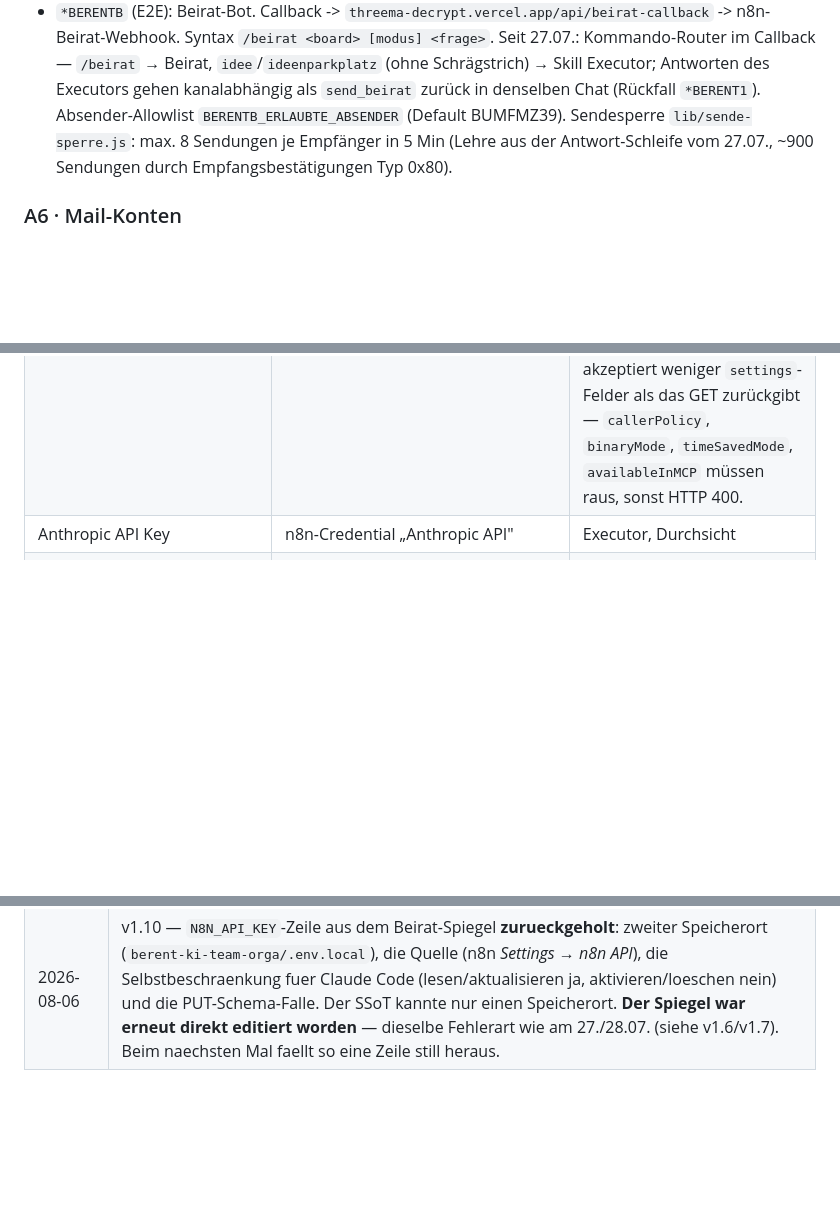
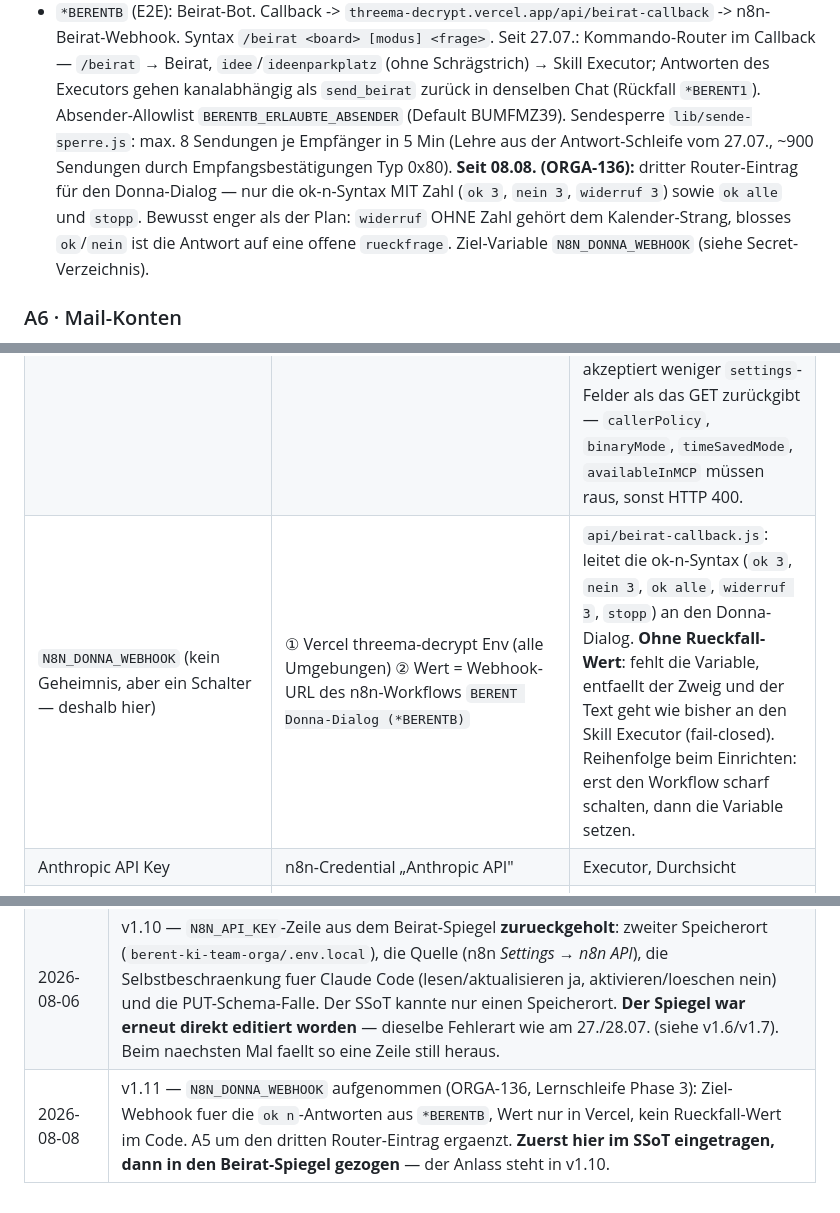
Before and after one commit to peerendees/asset-library, a Markdown page: templates/berent-framework/systems-register.md, 3 parts joined by grey strips. Drawn GitHub-style; blank space fills up the shorter version.

Commit message:
Systems-Register v1.11: N8N_DONNA_WEBHOOK (ORGA-136)
Registereintrag vor dem Go-live: Name, Zweck, Speicherort — nie der Wert.
Den setzt Marcus in Vercel, nachdem der n8n-Workflow scharf ist.

Co-Authored-By: Claude Fable 5 <noreply@anthropic.com>

```diff
--- a/templates/berent-framework/systems-register.md
+++ b/templates/berent-framework/systems-register.md
@@ -62,6 +62,11 @@ Threema (*BERENTB) ──idee──▶ Skill Executor ──GitHub-Commit──
   `BERENTB_ERLAUBTE_ABSENDER` (Default BUMFMZ39). Sendesperre `lib/sende-sperre.js`:
   max. 8 Sendungen je Empfänger in 5 Min (Lehre aus der Antwort-Schleife vom 27.07.,
   ~900 Sendungen durch Empfangsbestätigungen Typ 0x80).
+  **Seit 08.08. (ORGA-136):** dritter Router-Eintrag für den Donna-Dialog — nur die
+  ok-n-Syntax MIT Zahl (`ok 3`, `nein 3`, `widerruf 3`) sowie `ok alle` und `stopp`.
+  Bewusst enger als der Plan: `widerruf` OHNE Zahl gehört dem Kalender-Strang, blosses
+  `ok`/`nein` ist die Antwort auf eine offene `rueckfrage`. Ziel-Variable
+  `N8N_DONNA_WEBHOOK` (siehe Secret-Verzeichnis).
 
 ### A6 · Mail-Konten
 - **iCloud** (imap.mail.me.com:993, App-Passwort) — Ingestion live, Bestand 2026 komplett.
@@ -126,6 +131,7 @@ Threema (*BERENTB) ──idee──▶ Skill Executor ──GitHub-Commit──
 | `ICLOUD_CALDAV_USER` + `ICLOUD_CALDAV_APP_PASSWORD` (iCloud CalDAV) | ① n8n-Container-Env ② Passwortmanager | Kalender-Executor (`$env`, Code-Knoten) |
 | ~~n8n-Credential `iCloud CalDAV` (Basic Auth)~~ | n8n-Credential-Store — **angelegt, aber ungenutzt** seit 28.07. | reserviert für KAL-P4 (HTTP-Knoten, falls `REPORT` dort geht) |
 | `N8N_API_KEY` | ① nr7/.env.local ② berent-ki-team-orga/.env.local (01.08.2026, Rechte 600, durch `*.local` gitignored) ③ n8n unter *Settings → n8n API* (Quelle; dort auch widerrufbar) | n8n-Verwaltung per API. **Neu 01.08.:** Claude Code liest damit Workflow-Stand und Execution-Daten. Selbstbeschränkung: lesen und aktualisieren ja, aktivieren und löschen nein — ein aktualisierter Workflow bleibt in dem Aktiv-Zustand, den Marcus gesetzt hat. Erster Schreibzugriff am 01.08. (Upload-Fix in beide Ingestion-Strecken, ORGA-76). **Falle:** Das PUT-Schema akzeptiert weniger `settings`-Felder als das GET zurückgibt — `callerPolicy`, `binaryMode`, `timeSavedMode`, `availableInMCP` müssen raus, sonst HTTP 400. |
+| `N8N_DONNA_WEBHOOK` (kein Geheimnis, aber ein Schalter — deshalb hier) | ① Vercel threema-decrypt Env (alle Umgebungen) ② Wert = Webhook-URL des n8n-Workflows `BERENT Donna-Dialog (*BERENTB)` | `api/beirat-callback.js`: leitet die ok-n-Syntax (`ok 3`, `nein 3`, `ok alle`, `widerruf 3`, `stopp`) an den Donna-Dialog. **Ohne Rueckfall-Wert**: fehlt die Variable, entfaellt der Zweig und der Text geht wie bisher an den Skill Executor (fail-closed). Reihenfolge beim Einrichten: erst den Workflow scharf schalten, dann die Variable setzen. |
 | Anthropic API Key | n8n-Credential „Anthropic API" | Executor, Durchsicht |
 | `BEIRAT_ANTHROPIC_KEY` (EIGENER Anthropic-Key, Kostentrennung) | n8n-Container-Env + Passwortmanager | Beirat-Orchestrator (`$env`) |
 | `BEIRAT_VAULT_TOKEN` (GitHub PAT, contents:write nur auf berent-2nd-brain) | n8n-Container-Env + Passwortmanager | Beirat-Vault-Export · Skill Executor/`donna/idee` (bevorzugt, da nachweislich gültig) |
@@ -209,3 +215,4 @@ Vault `01 Inbox/Mail-Extrakte/` (`scripts/export-extrakte.mjs`).
 | 2026-07-28 | v1.8 — CalDAV-Zugang von n8n-Credential-Store auf Container-Env (`ICLOUD_CALDAV_USER`/`_APP_PASSWORD`) umgestellt: der Kalender-Executor spricht CalDAV aus einem Code-Knoten (`$env`), der Roh-Body-`PUT` hatte im HTTP-Knoten keine Vorlage. Credential bleibt ungenutzt fuer KAL-P4. |
 | 2026-08-06 | v1.9 — Neuer Abschnitt „Secret-Formen am Eingang" als Gegenstueck zum Verzeichnis: Erkennungsmuster fuer Secrets, die ankommen, wo sie nicht hingehoeren. Gehoert zu `ENGINEERING-PRINCIPLES.md` v1.1 §5.3 (Eingangserkennung). Kein neues Secret, keine Aenderung am Verzeichnis. |
 | 2026-08-06 | v1.10 — `N8N_API_KEY`-Zeile aus dem Beirat-Spiegel **zurueckgeholt**: zweiter Speicherort (`berent-ki-team-orga/.env.local`), die Quelle (n8n *Settings → n8n API*), die Selbstbeschraenkung fuer Claude Code (lesen/aktualisieren ja, aktivieren/loeschen nein) und die PUT-Schema-Falle. Der SSoT kannte nur einen Speicherort. **Der Spiegel war erneut direkt editiert worden** — dieselbe Fehlerart wie am 27./28.07. (siehe v1.6/v1.7). Beim naechsten Mal faellt so eine Zeile still heraus. |
+| 2026-08-08 | v1.11 — `N8N_DONNA_WEBHOOK` aufgenommen (ORGA-136, Lernschleife Phase 3): Ziel-Webhook fuer die `ok n`-Antworten aus `*BERENTB`, Wert nur in Vercel, kein Rueckfall-Wert im Code. A5 um den dritten Router-Eintrag ergaenzt. **Zuerst hier im SSoT eingetragen, dann in den Beirat-Spiegel gezogen** — der Anlass steht in v1.10. |
```
Also changed, not shown: other parts of templates/berent-framework/systems-register.md (+1 -1 lines).
